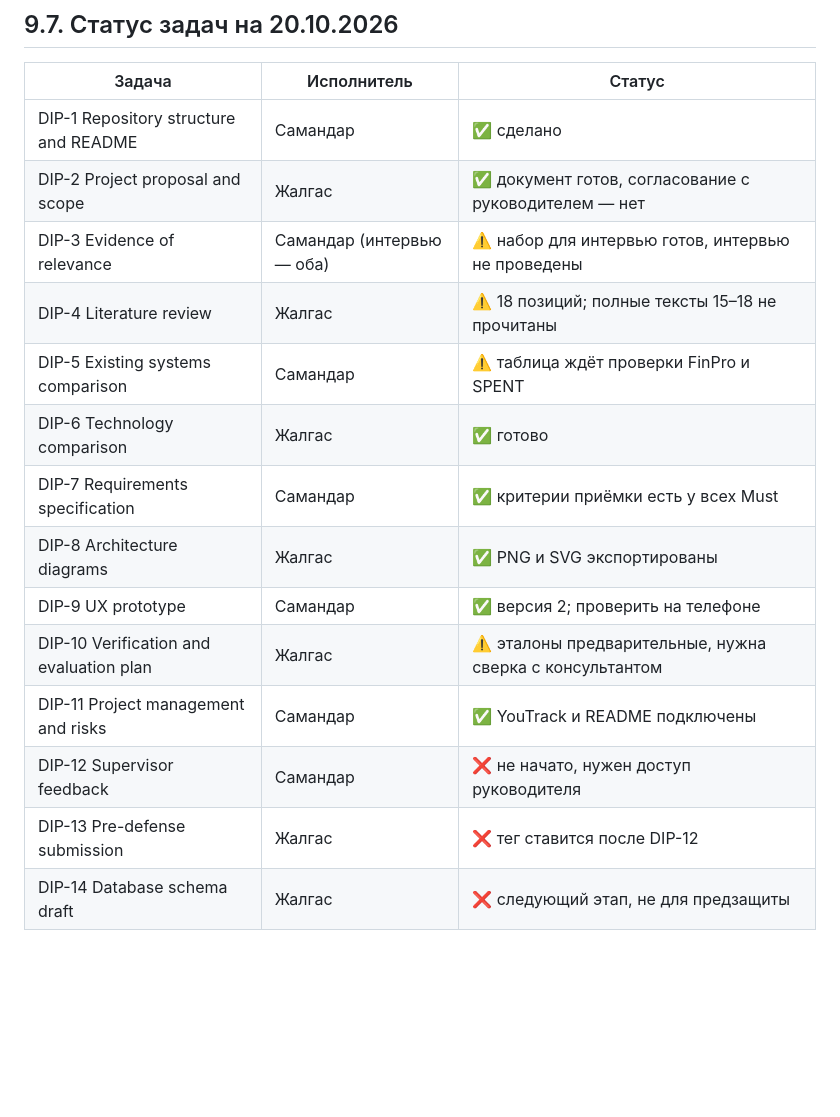
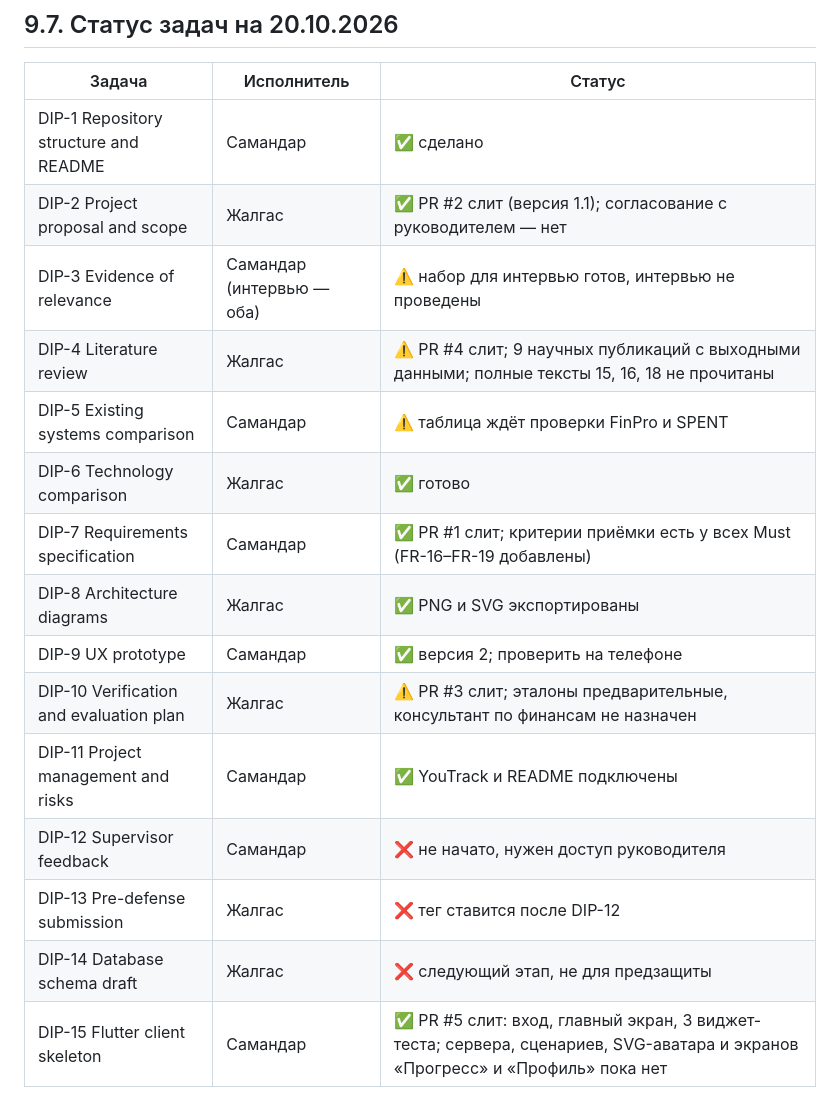
Before and after one commit to Samandar-subo/Development-of-a-Game-Based-Platform-for-Financial-Literacy-Education-for-Students, a Markdown page: docs/09_project_management.md, the part around the change. GitHub-like rendering; blank space fills up the shorter version.

Commit message:
DIP-11: Update task status table after merged pull requests

```diff
--- a/docs/09_project_management.md
+++ b/docs/09_project_management.md
@@ -61,16 +61,17 @@
 | Задача | Исполнитель | Статус |
 |---|---|---|
 | DIP-1 Repository structure and README | Самандар | ✅ сделано |
-| DIP-2 Project proposal and scope | Жалгас | ✅ документ готов, согласование с руководителем — нет |
+| DIP-2 Project proposal and scope | Жалгас | ✅ PR #2 слит (версия 1.1); согласование с руководителем — нет |
 | DIP-3 Evidence of relevance | Самандар (интервью — оба) | ⚠️ набор для интервью готов, интервью не проведены |
-| DIP-4 Literature review | Жалгас | ⚠️ 18 позиций; полные тексты 15–18 не прочитаны |
+| DIP-4 Literature review | Жалгас | ⚠️ PR #4 слит; 9 научных публикаций с выходными данными; полные тексты 15, 16, 18 не прочитаны |
 | DIP-5 Existing systems comparison | Самандар | ⚠️ таблица ждёт проверки FinPro и SPENT |
 | DIP-6 Technology comparison | Жалгас | ✅ готово |
-| DIP-7 Requirements specification | Самандар | ✅ критерии приёмки есть у всех Must |
+| DIP-7 Requirements specification | Самандар | ✅ PR #1 слит; критерии приёмки есть у всех Must (FR-16–FR-19 добавлены) |
 | DIP-8 Architecture diagrams | Жалгас | ✅ PNG и SVG экспортированы |
 | DIP-9 UX prototype | Самандар | ✅ версия 2; проверить на телефоне |
-| DIP-10 Verification and evaluation plan | Жалгас | ⚠️ эталоны предварительные, нужна сверка с консультантом |
+| DIP-10 Verification and evaluation plan | Жалгас | ⚠️ PR #3 слит; эталоны предварительные, консультант по финансам не назначен |
 | DIP-11 Project management and risks | Самандар | ✅ YouTrack и README подключены |
 | DIP-12 Supervisor feedback | Самандар | ❌ не начато, нужен доступ руководителя |
 | DIP-13 Pre-defense submission | Жалгас | ❌ тег ставится после DIP-12 |
 | DIP-14 Database schema draft | Жалгас | ❌ следующий этап, не для предзащиты |
+| DIP-15 Flutter client skeleton | Самандар | ✅ PR #5 слит: вход, главный экран, 3 виджет-теста; сервера, сценариев, SVG-аватара и экранов «Прогресс» и «Профиль» пока нет |
```
